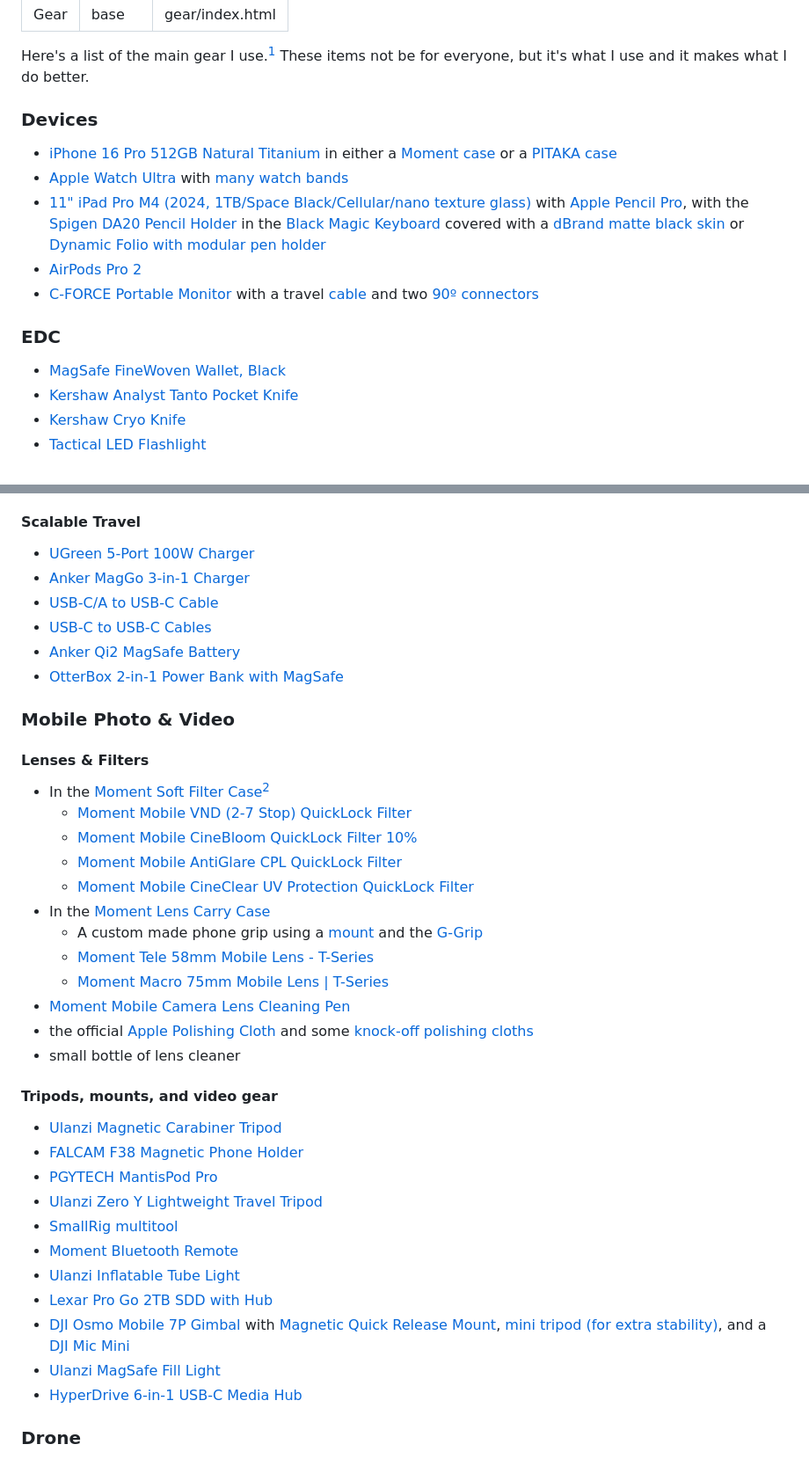
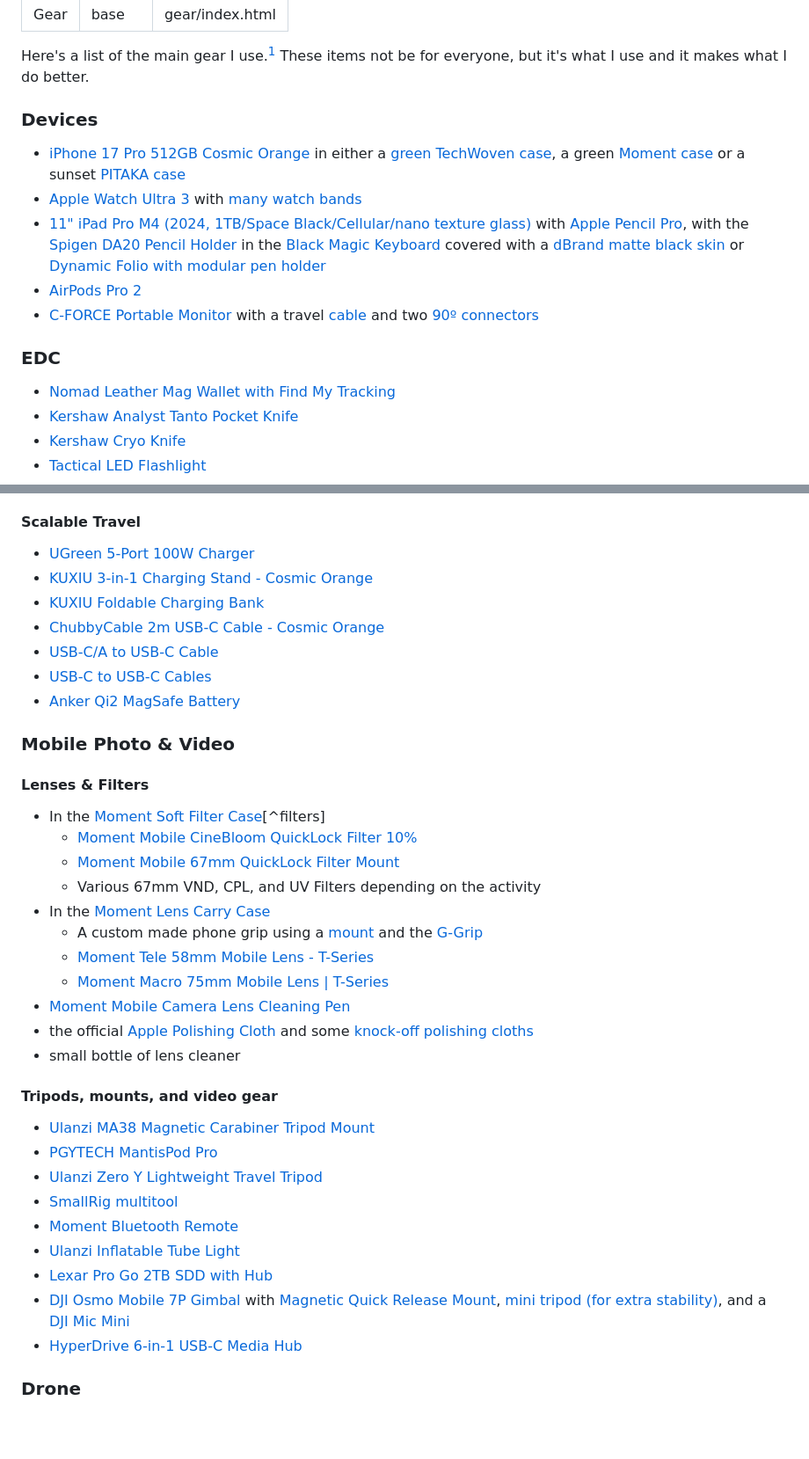
Before and after one commit to nahumck/nahumck.me, a Markdown page: pages/gear.md, 2 parts joined by grey strips. Shown: that part at 88% size. GitHub-like rendering; blank space fills up the shorter version.

Commit message:
Update gear.md
Updated for the 17 Pro gear and a few items purchased, consolidated, or removed from my kit.

```diff
--- a/pages/gear.md
+++ b/pages/gear.md
@@ -5,18 +5,17 @@ permalink: gear/index.html
 ---
 
 Here's a list of the main gear I use.[^missed] These items not be for everyone, but it's what I use and it makes what I do better.
-
 [^missed]: This should be all of it, but I might have missed some things…
 
 ### Devices
-- [iPhone 16 Pro 512GB Natural Titanium](https://store.apple.com/xc/product/MYMP3LL/A) in either a [Moment case](https://www.shopmoment.com/products/moment-case-for-iphone-16-compatible-with-magsafe?variant=49383505396027) or a [PITAKA case](https://amzn.to/40mh8Wy)
-- [Apple Watch Ultra](https://amzn.to/3YMnoUg) with [many watch bands](https://www.nahumck.me/watch-band-collection/)
+- [iPhone 17 Pro 512GB Cosmic Orange](https://store.apple.com/xc/product/MG7P4LL/A) in either a [green TechWoven case](https://store.apple.com/xc/product/MGF74LL/A), a green [Moment case](https://www.shopmoment.com/products/camera-case-for-iphone-17) or a sunset [PITAKA case](https://amzn.to/4gQFqOs)
+- [Apple Watch Ultra 3](https://www.apple.com/shop/product/Z0YQ?option.watch_cases=MF1V4LW/A&option.watch_bands=MFTD4AM/A&preSelect=true) with [many watch bands](https://www.nahumck.me/watch-band-collection/)
 - [11" iPad Pro M4 (2024, 1TB/Space Black/Cellular/nano texture glass)](https://store.apple.com/xc/product/MWRP3LL/A) with [Apple Pencil Pro](https://store.apple.com/xc/product/MX2D3AM/A), with the [Spigen DA20 Pencil Holder](https://amzn.to/3LXIDNH) in the [Black Magic Keyboard](https://store.apple.com/xc/product/MWR23LL/A) covered with a [dBrand matte black skin](https://dbrand.com/shop/skins/magic-keyboard-for-ipad-pro-11-m4-skins) or [Dynamic Folio with modular pen holder](https://www.moft.us/products/dynamic-folio?variant=41648184164439)
 - [AirPods Pro 2](https://amzn.to/3BzHlXI)
 - [C-FORCE Portable Monitor](https://amzn.to/3WCcnTu) with a travel [cable](https://amzn.to/3C2BHui) and two [90º connectors](https://amzn.to/3BZnFJV)
 
 ### EDC
-- [MagSafe FineWoven Wallet, Black](https://amzn.to/41CEl7r)
+- [Nomad Leather Mag Wallet with Find My Tracking](https://nomadgoods.com/products/slim-wallet-horween-rustic-brown)
 - [Kershaw Analyst Tanto Pocket Knife](https://amzn.to/3DawPmV)
 - [Kershaw Cryo Knife](https://amzn.to/43lgJBG)
 - [Tactical LED Flashlight](https://amzn.to/3WlBt9N)
@@ -39,19 +38,20 @@ Here's a list of the main gear I use.[^missed] These items not be for everyone,
 
 #### Scalable Travel
 - [UGreen 5-Port 100W Charger](https://amzn.to/49G0Ha6)
-- [Anker MagGo 3-in-1 Charger](https://amzn.to/4gxhoaF)
+- [KUXIU 3-in-1 Charging Stand - Cosmic Orange](https://kuxiu.co/products/kuxiu-x40-turbo-stand-cosmic-orange)
+- [KUXIU Foldable Charging Bank ](https://amzn.to/4875K4R)
+- [ChubbyCable 2m USB-C Cable - Cosmic Orange](https://chubbycable.com/products/new-fashion-240w-anodizing-new-color-fast-charging-cable-for-new-iphone-17)
 - [USB-C/A to USB-C Cable](https://amzn.to/41BThCY)
 - [USB-C to USB-C Cables](https://amzn.to/3ZPizur)
 - [Anker Qi2 MagSafe Battery](https://amzn.to/3Zx9fLK)
-- [OtterBox 2-in-1 Power Bank with MagSafe](https://store.apple.com/xc/product/HQ322ZM/A)
+
 
 ### Mobile Photo & Video
 #### Lenses & Filters
 - In the [Moment Soft Filter Case](https://amzn.to/4edswsz)[^filters]
-	- [Moment Mobile VND (2-7 Stop) QuickLock Filter](https://www.shopmoment.com/products/vnd-2-7-stop-quicklock-filter-for-iphone-15-pro-pro-max?variant=49452978438459)
-	- [Moment Mobile CineBloom QuickLock Filter 10%](https://www.shopmoment.com/products/cinebloom-quicklock-filter-for-iphone-15-pro-pro-max?variant=49452977815867)
-	- [Moment Mobile AntiGlare CPL QuickLock Filter](https://www.shopmoment.com/products/moment-antiglare-cpl-quick-lock-filter-for-iphone-15-16?variant=49452976472379)
-	- [Moment Mobile CineClear UV Protection QuickLock Filter](https://www.shopmoment.com/products/moment-cineclear-uv-quick-lock-filter-for-iphone-15-16-pro?variant=49452977979707)
+	- [Moment Mobile CineBloom QuickLock Filter 10%](https://www.shopmoment.com/products/cinebloom-quicklock-filter-for-iphone-15-pro-pro-max)
+	- [Moment Mobile 67mm QuickLock Filter Mount](https://www.shopmoment.com/products/67mm-quicklock-filter-mount-for-iphone-17)
+	- Various 67mm VND, CPL, and UV Filters depending on the activity
 - In the [Moment Lens Carry Case](https://amzn.to/4kUhQBV)
 	- A custom made phone grip using a [mount](https://amzn.to/4eeg9g6) and the [G-Grip](https://ggrip.com)
 	- [Moment Tele 58mm Mobile Lens - T-Series](https://www.shopmoment.com/products/58mm-tele-lens?variant=48040445182267)
@@ -60,8 +60,7 @@ Here's a list of the main gear I use.[^missed] These items not be for everyone,
 - the official [Apple Polishing Cloth](https://amzn.to/3YPbjOg) and some [knock-off polishing cloths](https://amzn.to/3GhJ97f)
 - small bottle of lens cleaner
 #### Tripods, mounts, and video gear
-- [Ulanzi Magnetic Carabiner Tripod](https://amzn.to/3T1b1SE)
-- [FALCAM F38 Magnetic Phone Holder](https://amzn.to/4lfAvaS)
+- [Ulanzi MA38 Magnetic Carabiner Tripod Mount](https://amzn.to/4nwbhql)
 - [PGYTECH MantisPod Pro](https://www.bhphotovideo.com/c/product/1645235-REG/pgytech_p_cg_020_mantispod_pro_vlogging_tripod.html)
 - [Ulanzi Zero Y Lightweight Travel Tripod](https://www.ulanzi.com/collections/best-seller/products/ulanzi-coman-lightweight-travel-tripod)
 - [SmallRig multitool](https://amzn.to/3VolB4P)
@@ -69,5 +68,4 @@ Here's a list of the main gear I use.[^missed] These items not be for everyone,
 - [Ulanzi Inflatable Tube Light](https://amzn.to/3P5AyId)
 - [Lexar Pro Go 2TB SDD with Hub](https://amzn.to/49HSVgb)
 - [DJI Osmo Mobile 7P Gimbal](https://amzn.to/4jXEjg9) with [Magnetic Quick Release Mount](https://amzn.to/44mLklX), [mini tripod (for extra stability)](https://amzn.to/4kRLTKx), and a [DJI Mic Mini](https://amzn.to/4narB0c)
-- [Ulanzi MagSafe Fill Light](https://amzn.to/40kBAqD)
 - [HyperDrive 6-in-1 USB-C Media Hub](https://amzn.to/48DRihQ)
```
Also changed, not shown: other parts of pages/gear.md (+3 -4 lines).
